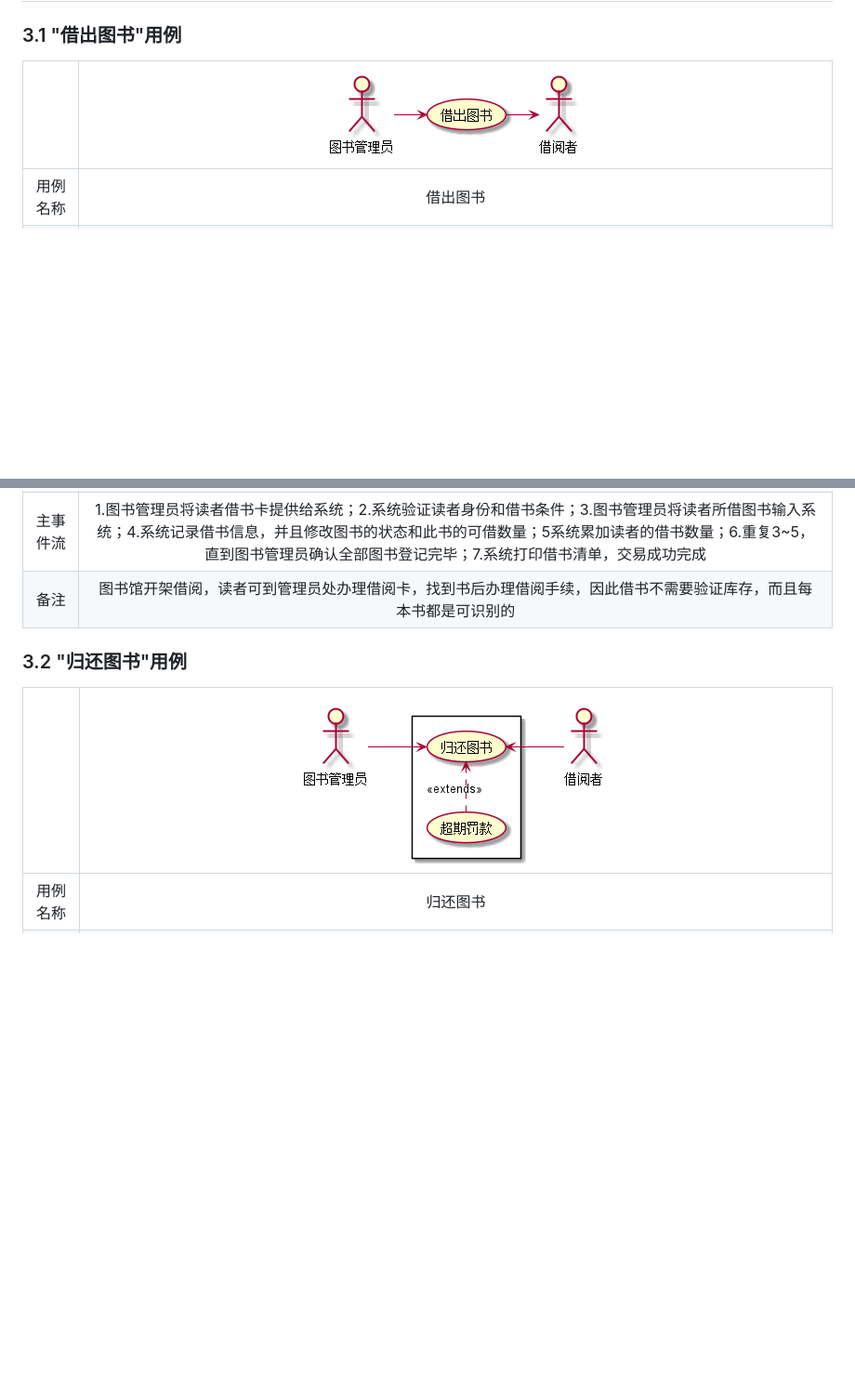
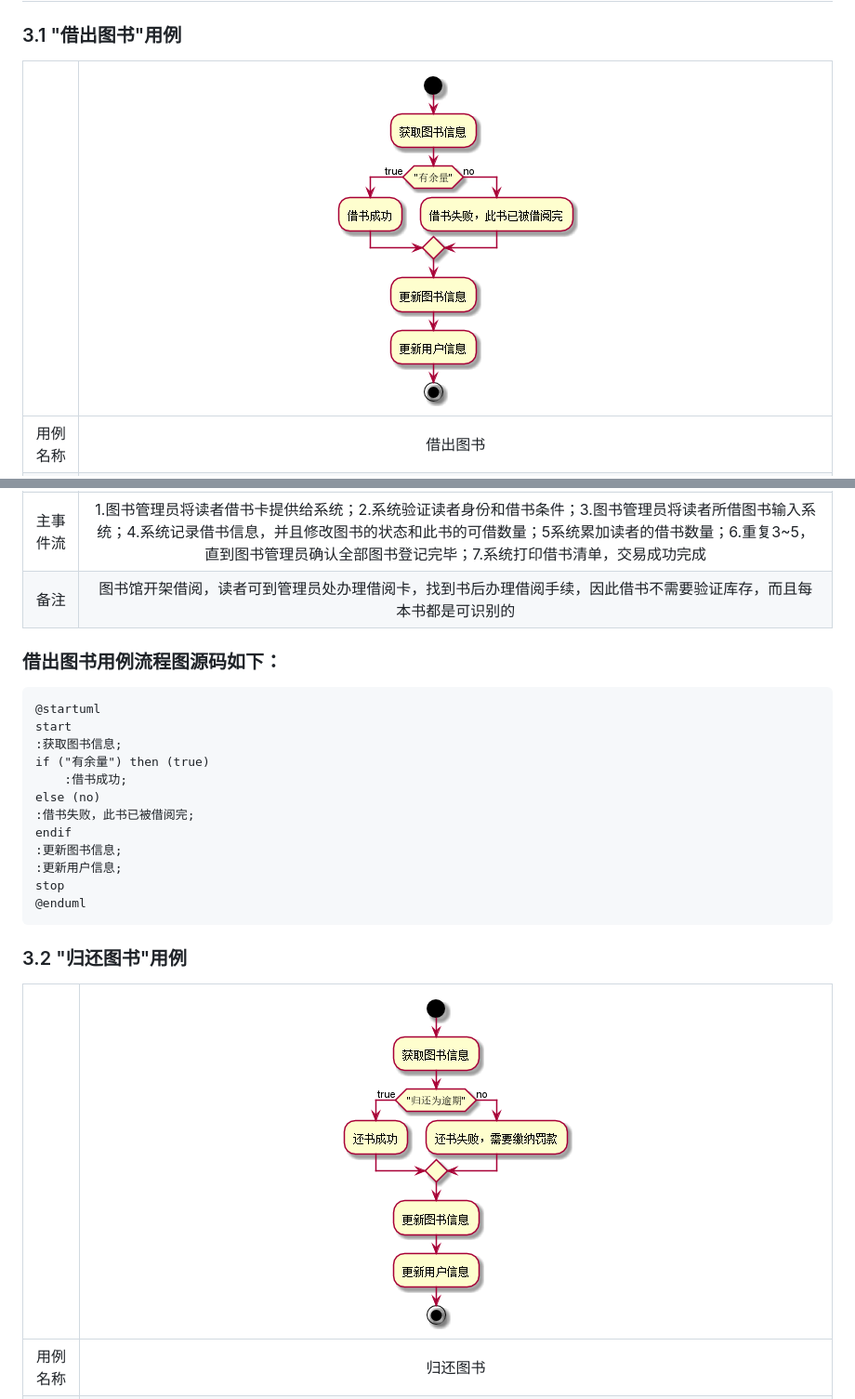
Before and after one commit to yuhang456/is_analysis, a Markdown page: test2/README.md, 2 parts joined by grey strips. Shown: that part at 93% size. GitHub-like rendering; pictures changed too: test2/getBooks.png (added), test2/lendBook.png (added), test2/lib02.png (deleted); blank space fills up the shorter version.

```diff
--- a/test2/README.md
+++ b/test2/README.md
@@ -65,7 +65,7 @@
 主要职责是：可以通过查询图书并借取或者归还图书，也可查询自己的借阅情况和个人信息。可通过管理员办理借阅卡，若借记卡不慎丢失，可进行挂失并找管理员进行补卡操作。
 ## 3.用例规约表
 ### 3.1 "借出图书"用例
-| | ![](lib02.png)|
+| | ![](lendBook.png)|
 |:------:|:------:|
 |用例名称|借出图书|
 |参与者|图书管理员（主要参与者）、借阅者（次要参与者）|
@@ -73,8 +73,22 @@
 |后置条件|存储借书记录，更新库存数据，所借图书状态为借出|
 |主事件流|1.图书管理员将读者借书卡提供给系统；2.系统验证读者身份和借书条件；3.图书管理员将读者所借图书输入系统；4.系统记录借书信息，并且修改图书的状态和此书的可借数量；5系统累加读者的借书数量；6.重复3~5，直到图书管理员确认全部图书登记完毕；7.系统打印借书清单，交易成功完成|
 |备注|图书馆开架借阅，读者可到管理员处办理借阅卡，找到书后办理借阅手续，因此借书不需要验证库存，而且每本书都是可识别的|
+### 借出图书用例流程图源码如下：
+    @startuml
+    start
+    :获取图书信息;
+    if ("有余量") then (true)
+        :借书成功;
+    else (no)
+    :借书失败，此书已被借阅完;
+    endif
+    :更新图书信息;
+    :更新用户信息;
+    stop
+    @enduml
+
 ### 3.2 "归还图书"用例
-| | ![](lib03.png)|
+| | ![](getBooks.png)|
 |:------:|:------:|
  |用例名称|归还图书|
  |参与者|图书管理员（主要参与者）、借阅者（次要参与者）|
```
Also changed, not shown: other parts of test2/README.md (+72 -0 lines), test2/orderBook.png (added), test2/userChange.png (added), 5 other files.
